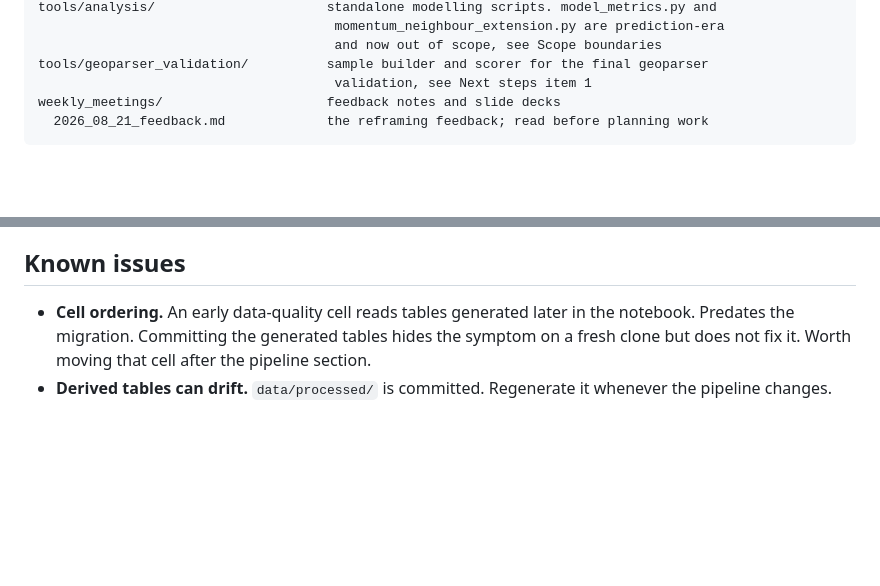
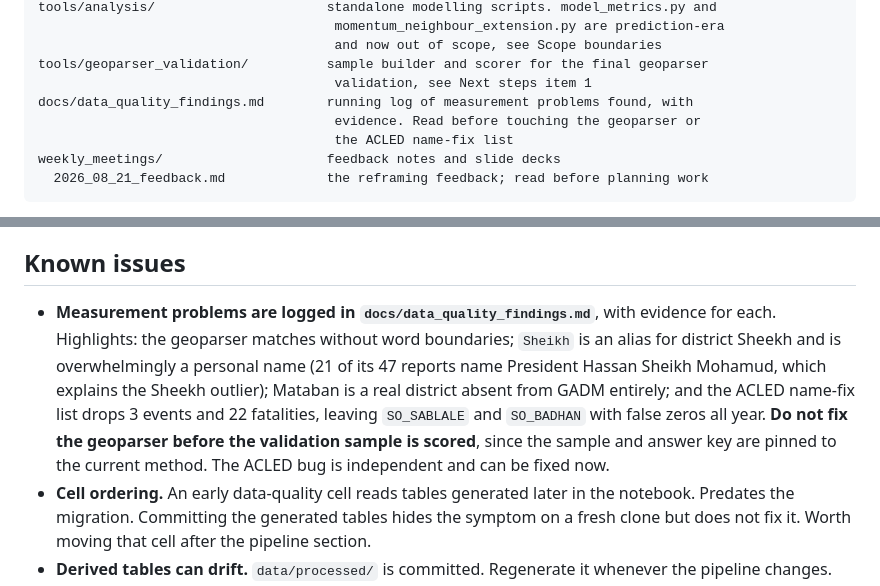
Before and after one commit to hcfgsqm2q7-lang/Dissertation---Samuel-Aracena, a Markdown page: CLAUDE.md, 2 parts joined by grey strips. GitHub-like rendering; blank space fills up the shorter version.

````diff
--- a/CLAUDE.md
+++ b/CLAUDE.md
@@ -70,6 +70,9 @@ tools/analysis/                      standalone modelling scripts. model_metrics
                                       and now out of scope, see Scope boundaries
 tools/geoparser_validation/          sample builder and scorer for the final geoparser
                                       validation, see Next steps item 1
+docs/data_quality_findings.md        running log of measurement problems found, with
+                                      evidence. Read before touching the geoparser or
+                                      the ACLED name-fix list
 weekly_meetings/                     feedback notes and slide decks
   2026_08_21_feedback.md             the reframing feedback; read before planning work
 ```
@@ -241,6 +244,15 @@ unblocked: all data is already in the repository.
 
 ## Known issues
 
+- **Measurement problems are logged in `docs/data_quality_findings.md`**, with evidence
+  for each. Highlights: the geoparser matches without word boundaries; `Sheikh` is an
+  alias for district Sheekh and is overwhelmingly a personal name (21 of its 47 reports
+  name President Hassan Sheikh Mohamud, which explains the Sheekh outlier); Mataban is a
+  real district absent from GADM entirely; and the ACLED name-fix list drops 3 events
+  and 22 fatalities, leaving `SO_SABLALE` and `SO_BADHAN` with false zeros all year.
+  **Do not fix the geoparser before the validation sample is scored**, since the sample
+  and answer key are pinned to the current method. The ACLED bug is independent and can
+  be fixed now.
 - **Cell ordering.** An early data-quality cell reads tables generated later in the
   notebook. Predates the migration. Committing the generated tables hides the symptom
   on a fresh clone but does not fix it. Worth moving that cell after the pipeline
````
Also changed, not shown: docs/data_quality_findings.md (added, +237 -0 lines).
